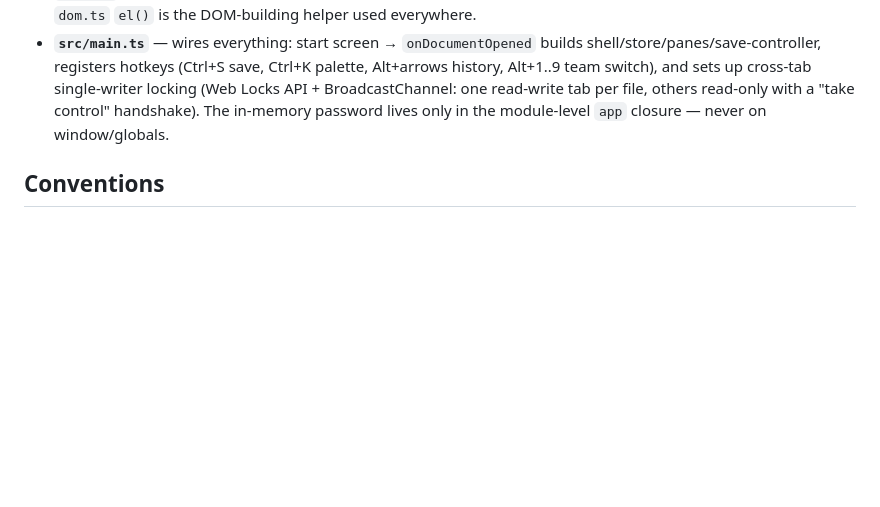
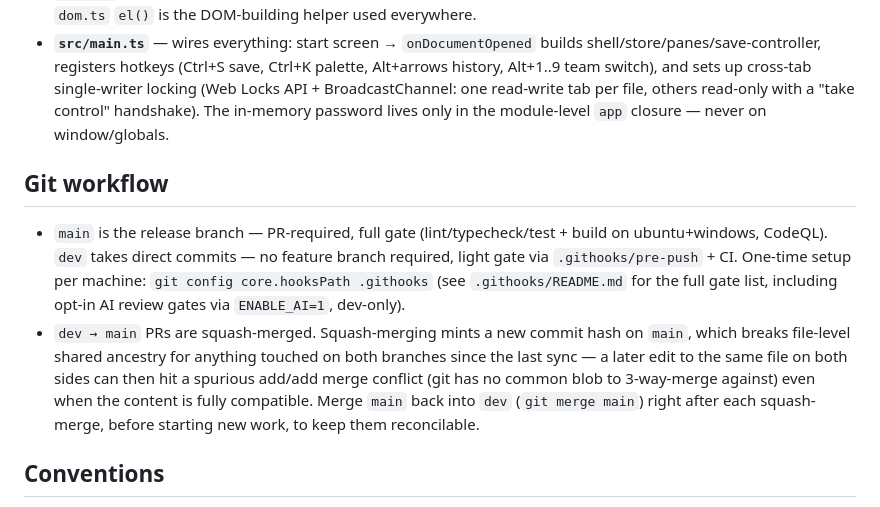
Before and after one commit to fmpallini/team-tracker, a Markdown page: CLAUDE.md, the part around the change. GitHub-like rendering; blank space fills up the shorter version.

Commit message:
docs: document git workflow and squash-merge divergence gotcha
Co-Authored-By: Claude Sonnet 5 <noreply@anthropic.com>

```diff
--- a/CLAUDE.md
+++ b/CLAUDE.md
@@ -39,6 +39,11 @@ Tests define `__PWA__: false` in `vitest.config.ts`, so the service-worker branc
 - **`src/ui/`** — shell, sidebar, pane manager (split view + per-pane history), command palette, search, modals, prefs. `dom.ts` `el()` is the DOM-building helper used everywhere.
 - **`src/main.ts`** — wires everything: start screen → `onDocumentOpened` builds shell/store/panes/save-controller, registers hotkeys (Ctrl+S save, Ctrl+K palette, Alt+arrows history, Alt+1..9 team switch), and sets up cross-tab single-writer locking (Web Locks API + BroadcastChannel: one read-write tab per file, others read-only with a "take control" handshake). The in-memory password lives only in the module-level `app` closure — never on window/globals.
 
+## Git workflow
+
+- `main` is the release branch — PR-required, full gate (lint/typecheck/test + build on ubuntu+windows, CodeQL). `dev` takes direct commits — no feature branch required, light gate via `.githooks/pre-push` + CI. One-time setup per machine: `git config core.hooksPath .githooks` (see `.githooks/README.md` for the full gate list, including opt-in AI review gates via `ENABLE_AI=1`, dev-only).
+- `dev → main` PRs are squash-merged. Squash-merging mints a new commit hash on `main`, which breaks file-level shared ancestry for anything touched on both branches since the last sync — a later edit to the same file on both sides can then hit a spurious add/add merge conflict (git has no common blob to 3-way-merge against) even when the content is fully compatible. Merge `main` back into `dev` (`git merge main`) right after each squash-merge, before starting new work, to keep them reconcilable.
+
 ## Conventions
 
 - i18n: two locales, `pt-BR` and `en-US`, via `t(locale, key)` in `core/i18n.ts`. All user-visible strings go through `t()`; add keys for both locales.
```
